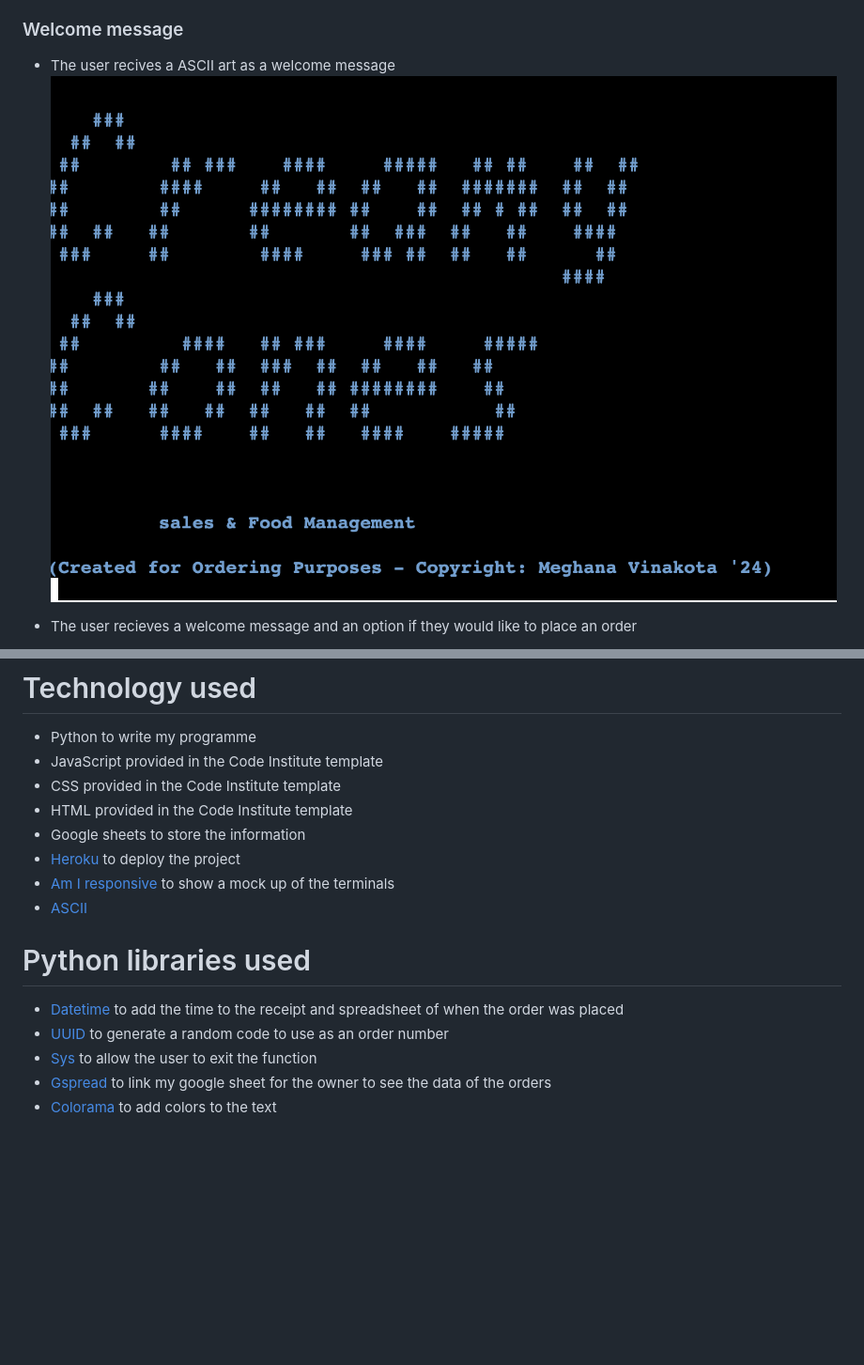
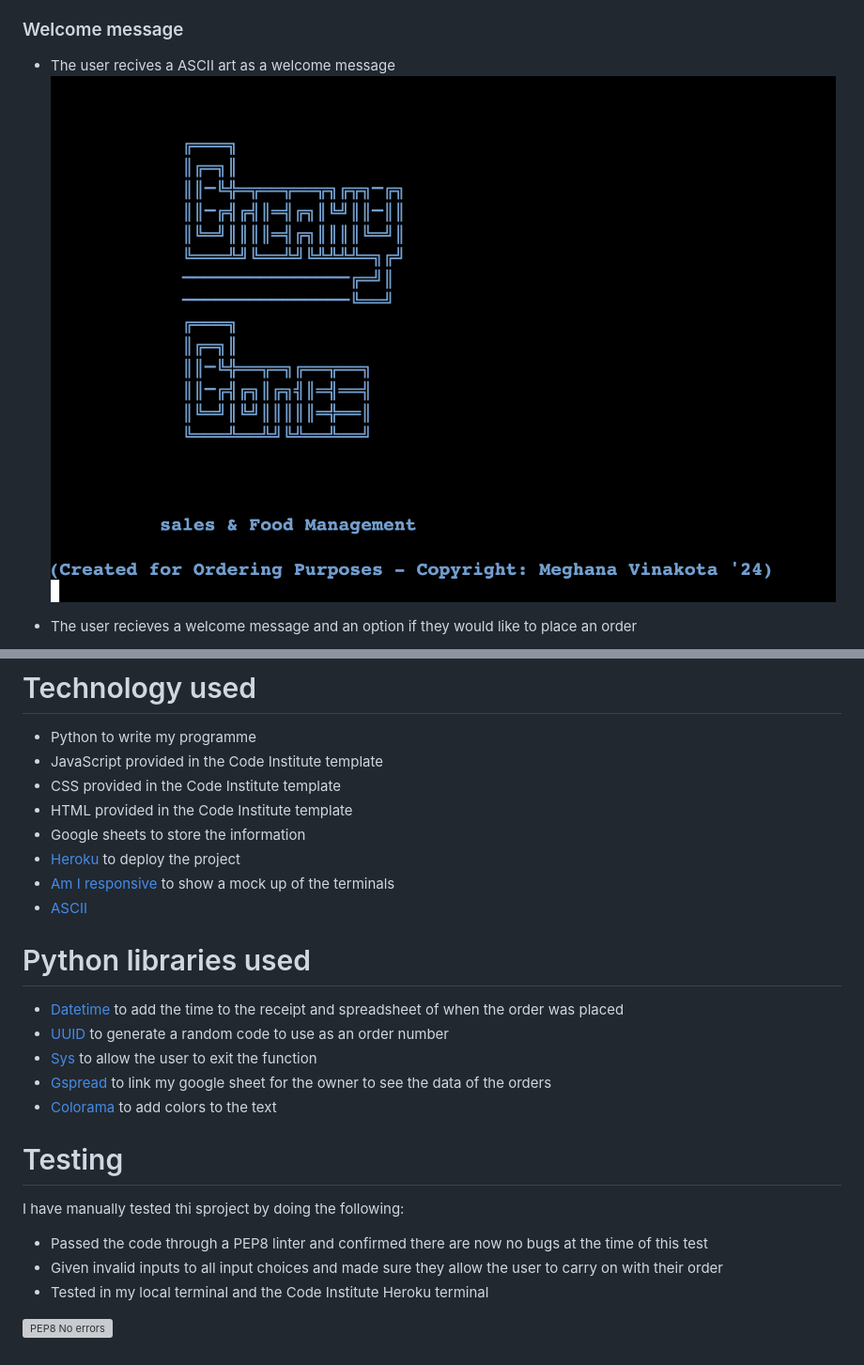
Before and after one commit to Meghanarajvinakota/creamy-cones, a Markdown page: README.md, 2 parts joined by grey strips. Shown: that part at 94% size. GitHub-like rendering; pictures changed too: assets/ASCII..png (added), assets/ascii.png (deleted); blank space fills up the shorter version; grey boxes are pictures that could not be loaded.

Commit message:
Add testing to read me

```diff
--- a/README.md
+++ b/README.md
@@ -46,7 +46,7 @@ All inputs have error messages that informs the user that their input was incorr
 
 ### Welcome message
 * The user recives a ASCII art as a welcome message
-![Ascii image ](/assets/ascii.png)
+![Ascii image ](/assets/ASCII..png)
 
 * The user recieves a welcome message and an option if they would like to place an order
 
@@ -140,3 +140,13 @@ The Google spreadsheet is used to recieve the data from the user and allow the o
 * [Sys](https://stackoverflow.com/questions/14639077/how-to-use-sys-exit-in-python) to allow the user to exit the function
 * [Gspread](https://docs.gspread.org/en/latest/) to link my google sheet for the owner to see the data of the orders
 * [Colorama](https://pypi.org/project/colorama/) to add colors to the text
+
+# Testing
+
+I have manually tested thi sproject by doing the following:
+
+* Passed the code through a PEP8 linter and confirmed there are now no bugs at the time of this test
+* Given invalid inputs to all input choices and made sure they allow the user to carry on with their order
+* Tested in my local terminal and the Code Institute Heroku terminal
+
+![PEP8 No errors](/assets/pep8.png)
```
Also changed, not shown: other parts of README.md (+1 -1 lines), 1 other file.
